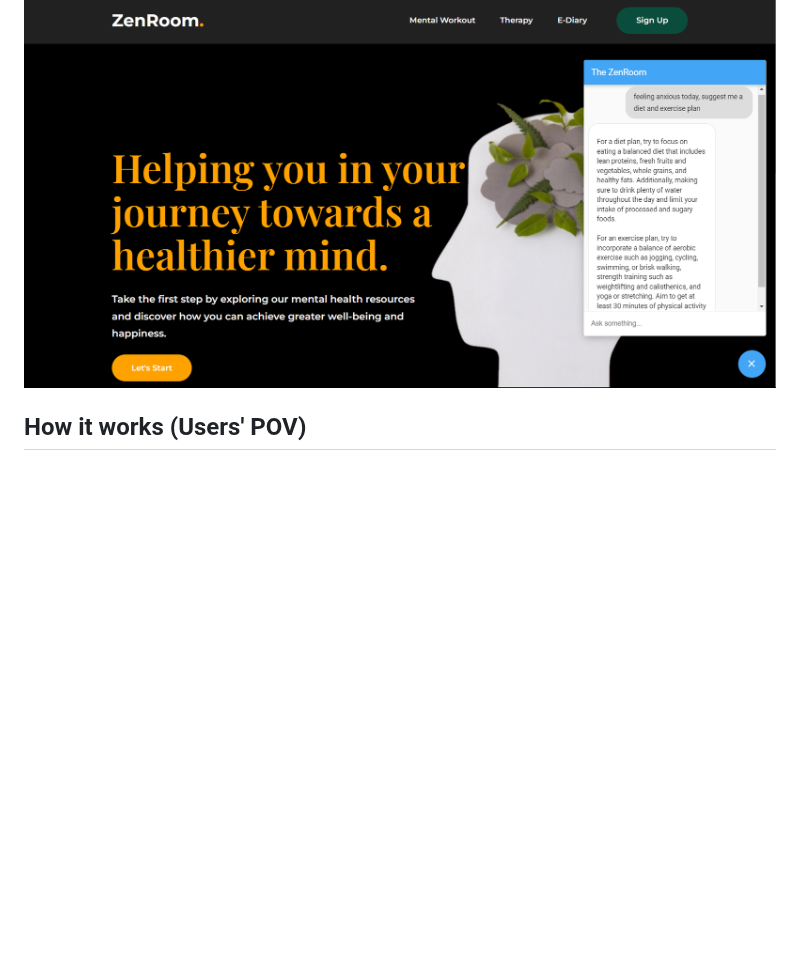
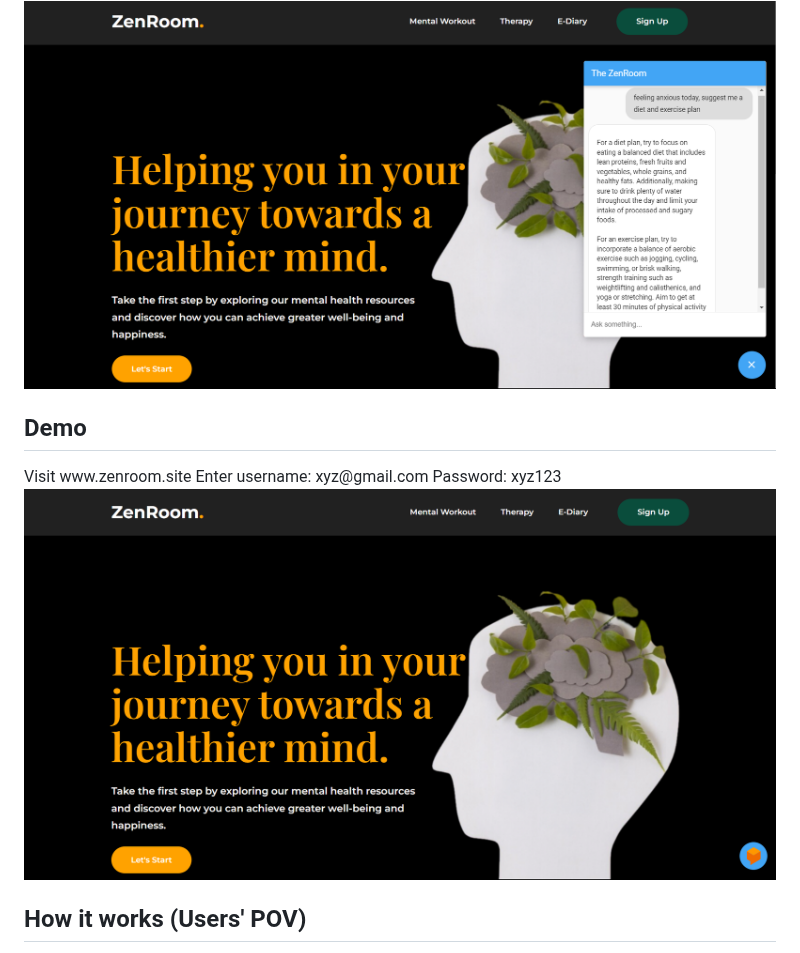
Before and after one commit to blackhackerz/ZenRoom, a Markdown page: README.md, the part around one of its changes. Drawn GitHub-style; blank space fills up the shorter version.

```diff
--- a/README.md
+++ b/README.md
@@ -17,6 +17,11 @@ The e-diary feature allows users to find and locate the nearest therapist so tha
 5. <b>Chat widget to solve the users common problems and issues faced by the user: </b>
 The chat widget feature helps the user to collaborate with us in case of any issues or queries.
 <img src="https://github.com/blackhackerz/ZenRoom/blob/main/README%20img/dialog flow.png" alt="home">
+<h2>Demo</h2>
+Visit www.zenroom.site</br>
+Enter username: xyz@gmail.com</br>
+Password: xyz123</br>
+<img src="https://github.com/blackhackerz/ZenRoom/blob/main/README%20img/home page.png" alt="home">
 <h2>How it works (Users' POV)</h2>
 1. Users can visit our web application and create a new account or login to their existing account.</br>
 2. Once logged in, users have three options to choose from, depending on what they need.</br>
```
Also changed, not shown: other parts of README.md (+0 -2 lines).
